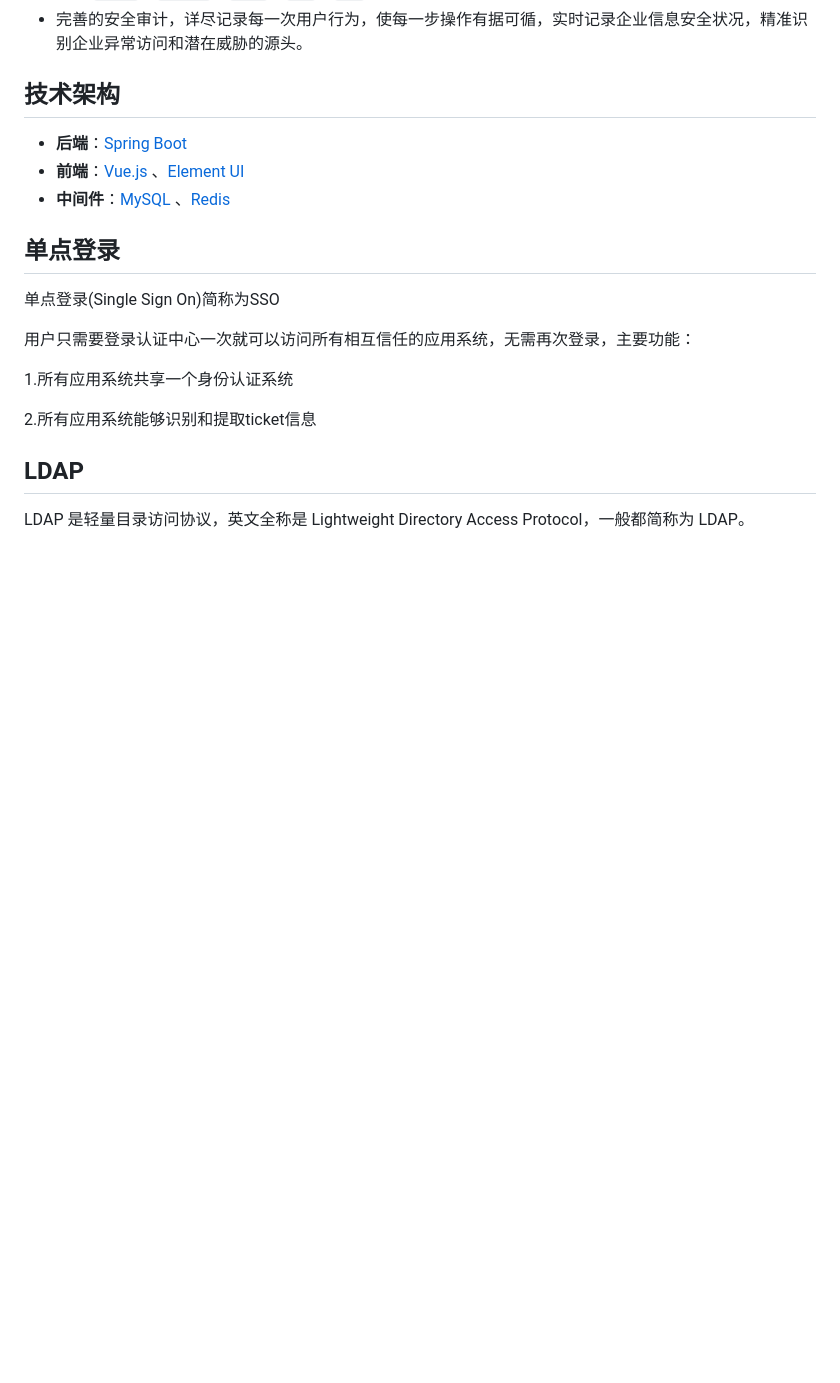
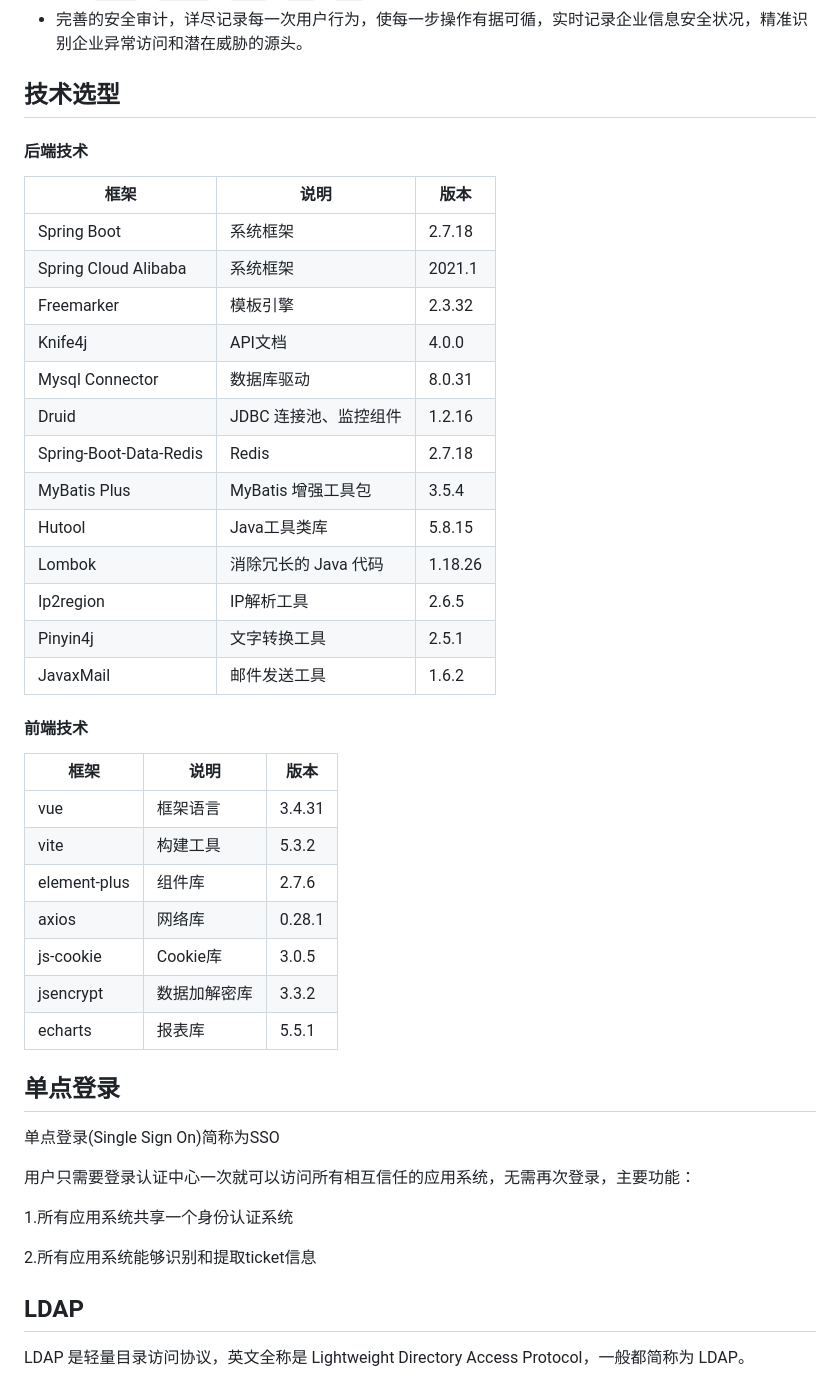
Before and after one commit to ldapauth/ldapauth, a Markdown page: README.md, the part around the change. Drawn GitHub-style; blank space fills up the shorter version.

```diff
--- a/README.md
+++ b/README.md
@@ -26,11 +26,38 @@
 + 支持 `SAML2`，`OAuth2`，`OIDC`，`CAS`，`JWT`等认证协议及机制，实现单点登录功能。
 + 完善的安全审计，详尽记录每一次用户行为，使每一步操作有据可循，实时记录企业信息安全状况，精准识别企业异常访问和潜在威胁的源头。
 
-## 技术架构
+## 技术选型
+#### 后端技术
 
-- **后端**：[Spring Boot](https://spring.io/projects/spring-boot/)
-- **前端**：[Vue.js](https://cn.vuejs.org/) 、[Element UI](https://element-plus.org/zh-CN/guide/design.html)
-- **中间件**：[MySQL](https://www.mysql.com/) 、[Redis](https://redis.io/)
+| 框架                     | 说明            | 版本     |
+|------------------------|---------------|--------|
+| Spring Boot            | 系统框架          | 2.7.18 |
+| Spring Cloud Alibaba   | 系统框架         | 2021.1 |
+| Freemarker             | 模板引擎         | 2.3.32|
+| Knife4j                | API文档         | 4.0.0 |
+| Mysql Connector        | 数据库驱动         | 8.0.31 |
+| Druid                  | JDBC 连接池、监控组件 | 1.2.16 |
+| Spring-Boot-Data-Redis | Redis         | 2.7.18 |
+| MyBatis Plus           | MyBatis 增强工具包 | 3.5.4 |
+| Hutool                 | Java工具类库      | 5.8.15 |
+| Lombok                 | 消除冗长的 Java 代码 | 1.18.26 |
+| Ip2region              | IP解析工具        | 2.6.5 |
+| Pinyin4j               | 文字转换工具        | 2.5.1 |
+| JavaxMail              | 邮件发送工具        | 1.6.2 |
+
+#### 前端技术
+
+| 框架           | 说明        | 版本     |
+|--------------|-----------|--------|
+| vue          | 框架语言      | 3.4.31 |
+| vite         | 构建工具      | 5.3.2 |
+| element-plus | 组件库       | 2.7.6 |
+| axios        | 网络库     | 0.28.1 |
+| js-cookie    | Cookie库 | 3.0.5 |
+| jsencrypt    | 数据加解密库  | 3.3.2|
+| echarts      | 报表库       | 5.5.1 |
+
+
 
 ## 单点登录
 单点登录(Single Sign On)简称为SSO
```
